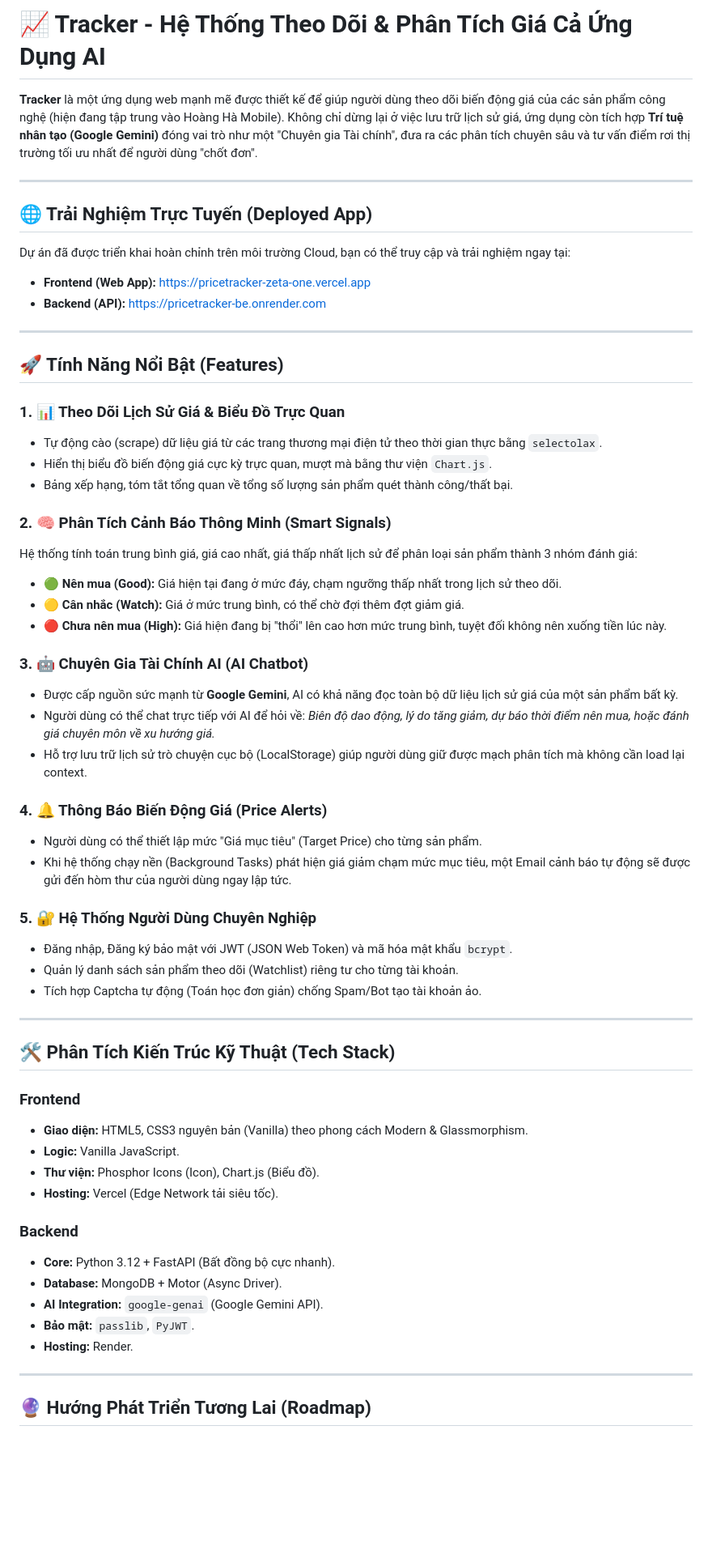
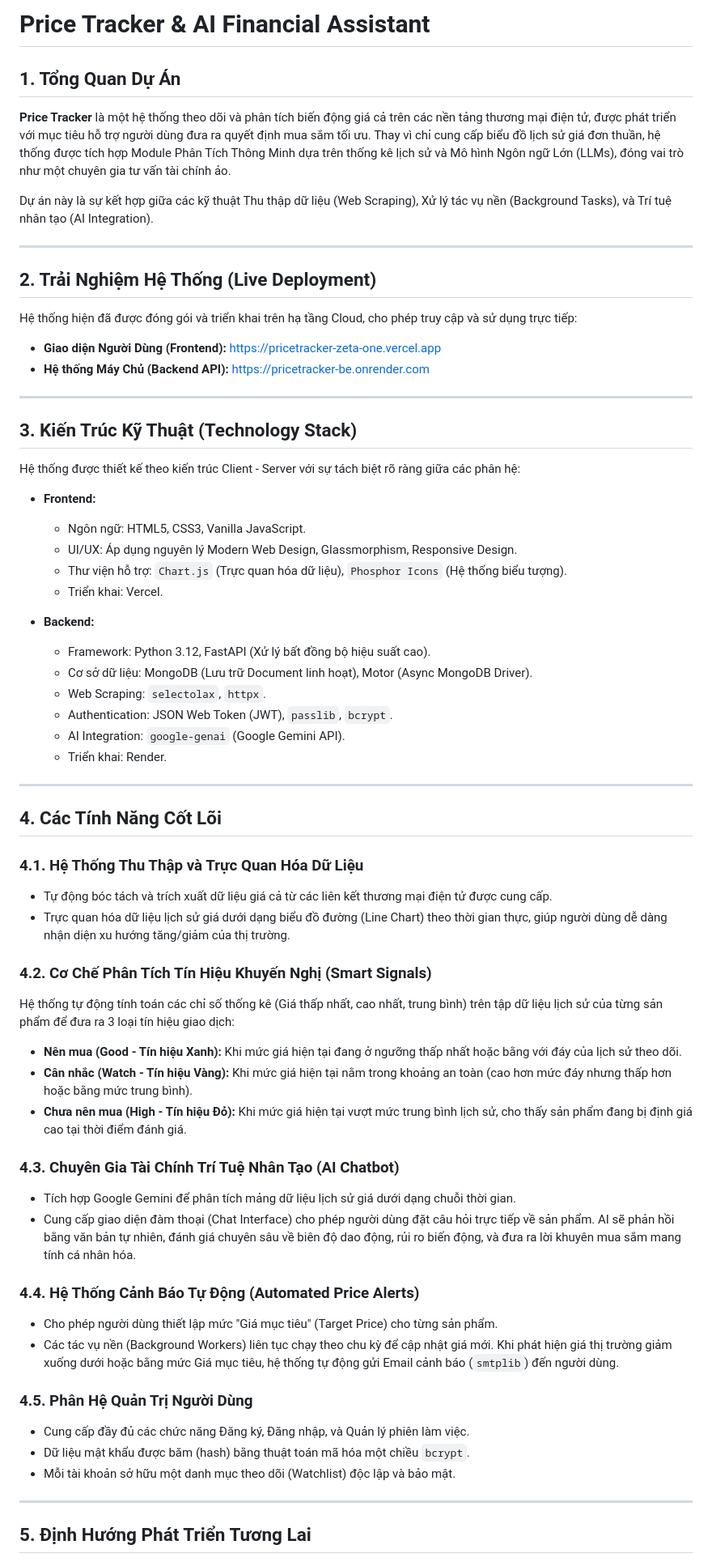
Before and after one commit to thanhhau15112000-dev/De_An_PyThon, a Markdown page: README.md, the part around one of its changes. Shown at 81% size. Rendered like a GitHub page; blank space fills up the shorter version.

Commit message:
docs: Rewrite README in a professional and academic tone

```diff
--- a/README.md
+++ b/README.md
@@ -1,61 +1,65 @@
-# 📈 Tracker - Hệ Thống Theo Dõi & Phân Tích Giá Cả Ứng Dụng AI
+# Price Tracker & AI Financial Assistant
 
-**Tracker** là một ứng dụng web mạnh mẽ được thiết kế để giúp người dùng theo dõi biến động giá của các sản phẩm công nghệ (hiện đang tập trung vào Hoàng Hà Mobile). Không chỉ dừng lại ở việc lưu trữ lịch sử giá, ứng dụng còn tích hợp **Trí tuệ nhân tạo (Google Gemini)** đóng vai trò như một "Chuyên gia Tài chính", đưa ra các phân tích chuyên sâu và tư vấn điểm rơi thị trường tối ưu nhất để người dùng "chốt đơn".
+## 1. Tổng Quan Dự Án
+**Price Tracker** là một hệ thống theo dõi và phân tích biến động giá cả trên các nền tảng thương mại điện tử, được phát triển với mục tiêu hỗ trợ người dùng đưa ra quyết định mua sắm tối ưu. Thay vì chỉ cung cấp biểu đồ lịch sử giá đơn thuần, hệ thống được tích hợp Module Phân Tích Thông Minh dựa trên thống kê lịch sử và Mô hình Ngôn ngữ Lớn (LLMs), đóng vai trò như một chuyên gia tư vấn tài chính ảo.
+
+Dự án này là sự kết hợp giữa các kỹ thuật Thu thập dữ liệu (Web Scraping), Xử lý tác vụ nền (Background Tasks), và Trí tuệ nhân tạo (AI Integration).
 
 ---
 
-## 🌐 Trải Nghiệm Trực Tuyến (Deployed App)
-Dự án đã được triển khai hoàn chỉnh trên môi trường Cloud, bạn có thể truy cập và trải nghiệm ngay tại:
-- **Frontend (Web App):** [https://pricetracker-zeta-one.vercel.app](https://pricetracker-zeta-one.vercel.app)
-- **Backend (API):** [https://pricetracker-be.onrender.com](https://pricetracker-be.onrender.com)
+## 2. Trải Nghiệm Hệ Thống (Live Deployment)
+Hệ thống hiện đã được đóng gói và triển khai trên hạ tầng Cloud, cho phép truy cập và sử dụng trực tiếp:
+- **Giao diện Người Dùng (Frontend):** [https://pricetracker-zeta-one.vercel.app](https://pricetracker-zeta-one.vercel.app)
+- **Hệ thống Máy Chủ (Backend API):** [https://pricetracker-be.onrender.com](https://pricetracker-be.onrender.com)
 
 ---
 
-## 🚀 Tính Năng Nổi Bật (Features)
+## 3. Kiến Trúc Kỹ Thuật (Technology Stack)
 
-### 1. 📊 Theo Dõi Lịch Sử Giá & Biểu Đồ Trực Quan
-- Tự động cào (scrape) dữ liệu giá từ các trang thương mại điện tử theo thời gian thực bằng `selectolax`.
-- Hiển thị biểu đồ biến động giá cực kỳ trực quan, mượt mà bằng thư viện `Chart.js`.
-- Bảng xếp hạng, tóm tắt tổng quan về tổng số lượng sản phẩm quét thành công/thất bại.
+Hệ thống được thiết kế theo kiến trúc Client - Server với sự tách biệt rõ ràng giữa các phân hệ:
 
-### 2. 🧠 Phân Tích Cảnh Báo Thông Minh (Smart Signals)
-Hệ thống tính toán trung bình giá, giá cao nhất, giá thấp nhất lịch sử để phân loại sản phẩm thành 3 nhóm đánh giá:
-- 🟢 **Nên mua (Good):** Giá hiện tại đang ở mức đáy, chạm ngưỡng thấp nhất trong lịch sử theo dõi.
-- 🟡 **Cân nhắc (Watch):** Giá ở mức trung bình, có thể chờ đợi thêm đợt giảm giá.
-- 🔴 **Chưa nên mua (High):** Giá hiện đang bị "thổi" lên cao hơn mức trung bình, tuyệt đối không nên xuống tiền lúc này.
+- **Frontend:**
+  - Ngôn ngữ: HTML5, CSS3, Vanilla JavaScript.
+  - UI/UX: Áp dụng nguyên lý Modern Web Design, Glassmorphism, Responsive Design.
+  - Thư viện hỗ trợ: `Chart.js` (Trực quan hóa dữ liệu), `Phosphor Icons` (Hệ thống biểu tượng).
+  - Triển khai: Vercel.
 
-### 3. 🤖 Chuyên Gia Tài Chính AI (AI Chatbot)
-- Được cấp nguồn sức mạnh từ **Google Gemini**, AI có khả năng đọc toàn bộ dữ liệu lịch sử giá của một sản phẩm bất kỳ.
-- Người dùng có thể chat trực tiếp với AI để hỏi về: *Biên độ dao động, lý do tăng giảm, dự báo thời điểm nên mua, hoặc đánh giá chuyên môn về xu hướng giá.*
-- Hỗ trợ lưu trữ lịch sử trò chuyện cục bộ (LocalStorage) giúp người dùng giữ được mạch phân tích mà không cần load lại context.
-
-### 4. 🔔 Thông Báo Biến Động Giá (Price Alerts)
-- Người dùng có thể thiết lập mức "Giá mục tiêu" (Target Price) cho từng sản phẩm.
-- Khi hệ thống chạy nền (Background Tasks) phát hiện giá giảm chạm mức mục tiêu, một Email cảnh báo tự động sẽ được gửi đến hòm thư của người dùng ngay lập tức.
-
-### 5. 🔐 Hệ Thống Người Dùng Chuyên Nghiệp
-- Đăng nhập, Đăng ký bảo mật với JWT (JSON Web Token) và mã hóa mật khẩu `bcrypt`.
-- Quản lý danh sách sản phẩm theo dõi (Watchlist) riêng tư cho từng tài khoản.
-- Tích hợp Captcha tự động (Toán học đơn giản) chống Spam/Bot tạo tài khoản ảo.
+- **Backend:**
+  - Framework: Python 3.12, FastAPI (Xử lý bất đồng bộ hiệu suất cao).
+  - Cơ sở dữ liệu: MongoDB (Lưu trữ Document linh hoạt), Motor (Async MongoDB Driver).
+  - Web Scraping: `selectolax`, `httpx`.
+  - Authentication: JSON Web Token (JWT), `passlib`, `bcrypt`.
+  - AI Integration: `google-genai` (Google Gemini API).
+  - Triển khai: Render.
 
 ---
 
-## 🛠 Phân Tích Kiến Trúc Kỹ Thuật (Tech Stack)
+## 4. Các Tính Năng Cốt Lõi
 
-### Frontend
-- **Giao diện:** HTML5, CSS3 nguyên bản (Vanilla) theo phong cách Modern & Glassmorphism.
-- **Logic:** Vanilla JavaScript.
-- **Thư viện:** Phosphor Icons (Icon), Chart.js (Biểu đồ).
-- **Hosting:** Vercel (Edge Network tải siêu tốc).
+### 4.1. Hệ Thống Thu Thập và Trực Quan Hóa Dữ Liệu
+- Tự động bóc tách và trích xuất dữ liệu giá cả từ các liên kết thương mại điện tử được cung cấp.
+- Trực quan hóa dữ liệu lịch sử giá dưới dạng biểu đồ đường (Line Chart) theo thời gian thực, giúp người dùng dễ dàng nhận diện xu hướng tăng/giảm của thị trường.
 
-### Backend
-- **Core:** Python 3.12 + FastAPI (Bất đồng bộ cực nhanh).
-- **Database:** MongoDB + Motor (Async Driver).
-- **AI Integration:** `google-genai` (Google Gemini API).
-- **Bảo mật:** `passlib`, `PyJWT`.
-- **Hosting:** Render.
+### 4.2. Cơ Chế Phân Tích Tín Hiệu Khuyến Nghị (Smart Signals)
+Hệ thống tự động tính toán các chỉ số thống kê (Giá thấp nhất, cao nhất, trung bình) trên tập dữ liệu lịch sử của từng sản phẩm để đưa ra 3 loại tín hiệu giao dịch:
+- **Nên mua (Good - Tín hiệu Xanh):** Khi mức giá hiện tại đang ở ngưỡng thấp nhất hoặc bằng với đáy của lịch sử theo dõi.
+- **Cân nhắc (Watch - Tín hiệu Vàng):** Khi mức giá hiện tại nằm trong khoảng an toàn (cao hơn mức đáy nhưng thấp hơn hoặc bằng mức trung bình).
+- **Chưa nên mua (High - Tín hiệu Đỏ):** Khi mức giá hiện tại vượt mức trung bình lịch sử, cho thấy sản phẩm đang bị định giá cao tại thời điểm đánh giá.
+
+### 4.3. Chuyên Gia Tài Chính Trí Tuệ Nhân Tạo (AI Chatbot)
+- Tích hợp Google Gemini để phân tích mảng dữ liệu lịch sử giá dưới dạng chuỗi thời gian.
+- Cung cấp giao diện đàm thoại (Chat Interface) cho phép người dùng đặt câu hỏi trực tiếp về sản phẩm. AI sẽ phản hồi bằng văn bản tự nhiên, đánh giá chuyên sâu về biên độ dao động, rủi ro biến động, và đưa ra lời khuyên mua sắm mang tính cá nhân hóa.
+
+### 4.4. Hệ Thống Cảnh Báo Tự Động (Automated Price Alerts)
+- Cho phép người dùng thiết lập mức "Giá mục tiêu" (Target Price) cho từng sản phẩm.
+- Các tác vụ nền (Background Workers) liên tục chạy theo chu kỳ để cập nhật giá mới. Khi phát hiện giá thị trường giảm xuống dưới hoặc bằng mức Giá mục tiêu, hệ thống tự động gửi Email cảnh báo (`smtplib`) đến người dùng.
+
+### 4.5. Phân Hệ Quản Trị Người Dùng
+- Cung cấp đầy đủ các chức năng Đăng ký, Đăng nhập, và Quản lý phiên làm việc.
+- Dữ liệu mật khẩu được băm (hash) bằng thuật toán mã hóa một chiều `bcrypt`.
+- Mỗi tài khoản sở hữu một danh mục theo dõi (Watchlist) độc lập và bảo mật.
 
 ---
 
-## 🔮 Hướng Phát Triển Tương Lai (Roadmap)
+## 5. Định Hướng Phát Triển Tương Lai
 
```
Also changed, not shown: other parts of README.md (+8 -15 lines).
